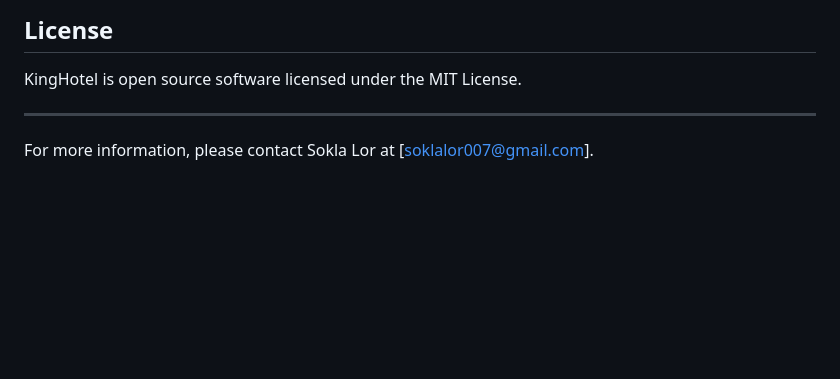
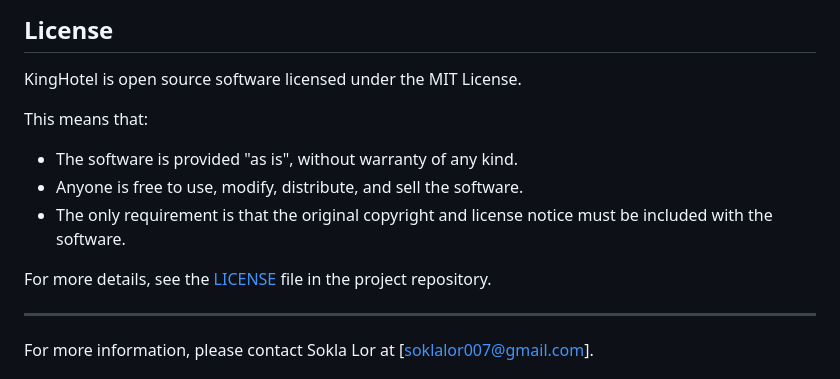
Before and after one commit to CoreLaZz/kinghotel, a Markdown page: README.md, the part around the change. GitHub-like rendering; blank space fills up the shorter version.

```diff
--- a/README.md
+++ b/README.md
@@ -53,6 +53,14 @@ The expected completion is August 05, 2024.
 ## License
 
 KingHotel is open source software licensed under the MIT License.
+
+This means that:
+
+- The software is provided "as is", without warranty of any kind.
+- Anyone is free to use, modify, distribute, and sell the software.
+- The only requirement is that the original copyright and license notice must be included with the software.
+
+For more details, see the [LICENSE](LICENSE) file in the project repository.
 
 ---
 
```
